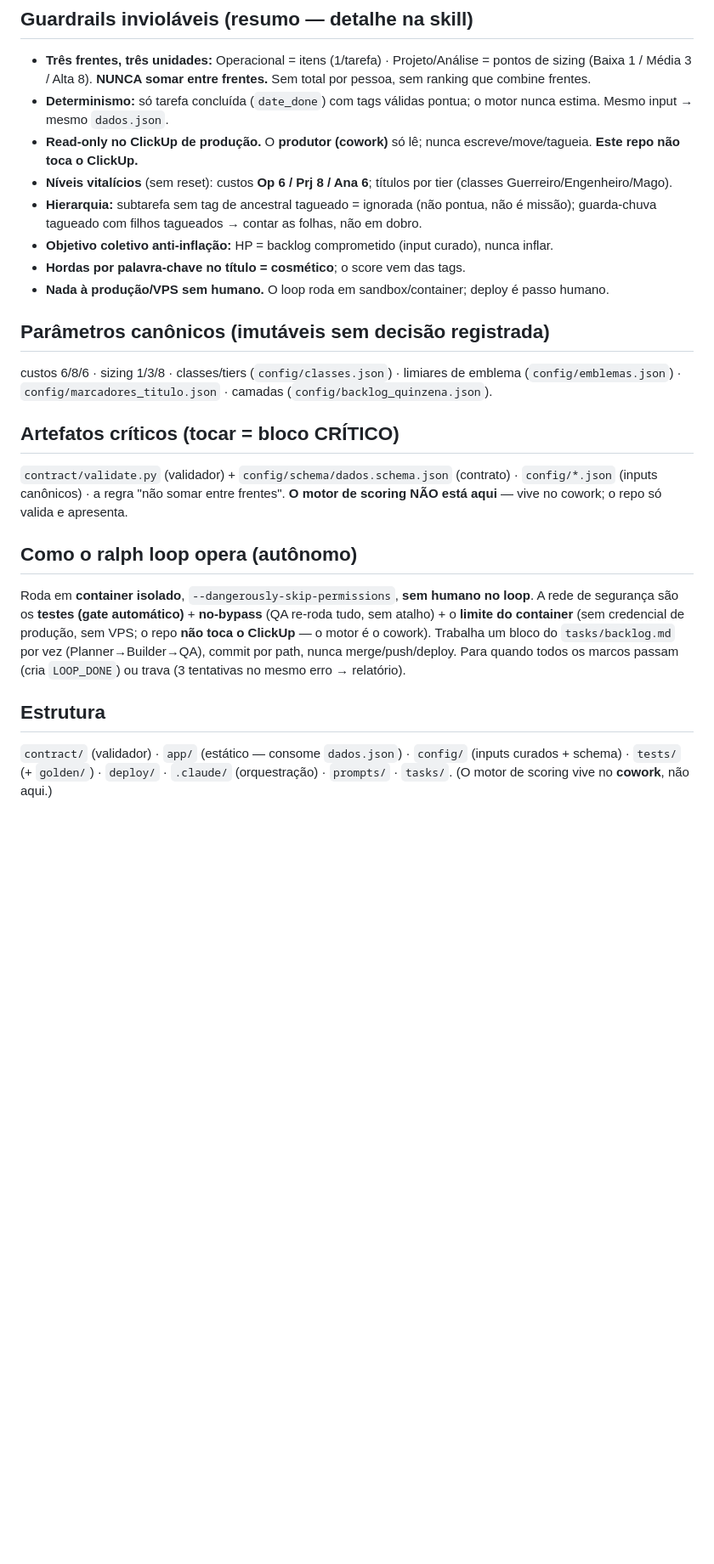
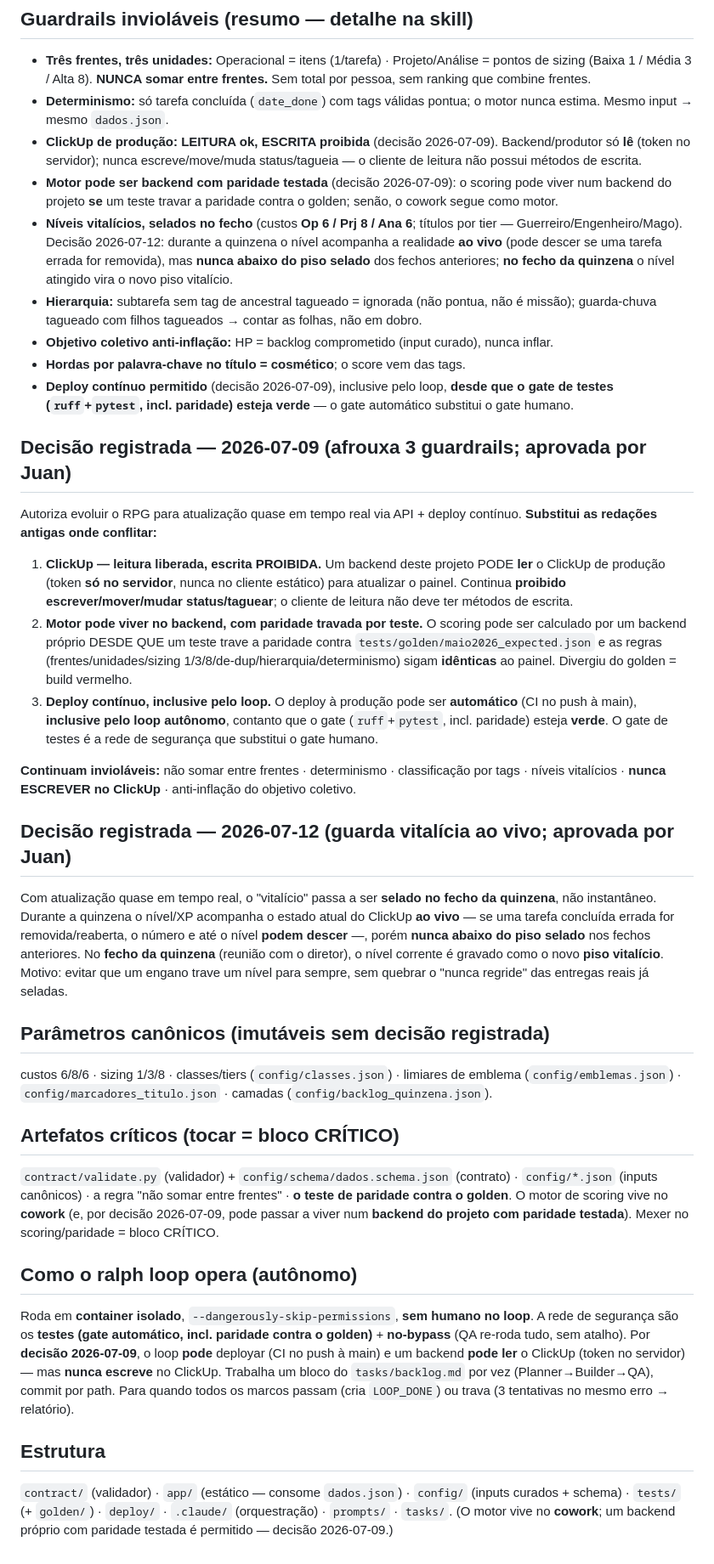
Before and after one commit to juancalu/growth-rpg, a Markdown page: CLAUDE.md, the part around one of its changes. Shown at 85% size. GitHub-like rendering; blank space fills up the shorter version.

Commit message:
docs(guardrails): registra decisoes 2026-07-09 e 2026-07-12
Decisao 2026-07-09 (aprovada por Juan): ClickUp com LEITURA liberada e ESCRITA proibida; motor pode viver num backend com paridade travada por teste contra o golden; deploy continuo (inclusive pelo loop) desde que o gate ruff+pytest esteja verde.

Decisao 2026-07-12: guarda vitalicia passa a ser SELADA no fecho da quinzena — durante a quinzena o nivel acompanha o ClickUp ao vivo (pode descer se tarefa errada for removida), nunca abaixo do piso selado.

Co-Authored-By: Claude Opus 4.8 <noreply@anthropic.com>

```diff
--- a/CLAUDE.md
+++ b/CLAUDE.md
@@ -27,12 +28,38 @@ Marco só fecha com os dois verdes. (A paridade com o painel é **por construç
 ## Guardrails invioláveis (resumo — detalhe na skill)
 - **Três frentes, três unidades:** Operacional = itens (1/tarefa) · Projeto/Análise = pontos de sizing (Baixa 1 / Média 3 / Alta 8). **NUNCA somar entre frentes.** Sem total por pessoa, sem ranking que combine frentes.
 - **Determinismo:** só tarefa concluída (`date_done`) com tags válidas pontua; o motor nunca estima. Mesmo input → mesmo `dados.json`.
-- **Read-only no ClickUp de produção.** O **produtor (cowork)** só lê; nunca escreve/move/tagueia. **Este repo não toca o ClickUp.**
-- **Níveis vitalícios** (sem reset): custos **Op 6 / Prj 8 / Ana 6**; títulos por tier (classes Guerreiro/Engenheiro/Mago).
+- **ClickUp de produção: LEITURA ok, ESCRITA proibida** (decisão 2026-07-09). Backend/produtor só **lê** (token no servidor); nunca escreve/move/muda status/tagueia — o cliente de leitura não possui métodos de escrita.
+- **Motor pode ser backend com paridade testada** (decisão 2026-07-09): o scoring pode viver num backend do projeto **se** um teste travar a paridade contra o golden; senão, o cowork segue como motor.
+- **Níveis vitalícios, selados no fecho** (custos **Op 6 / Prj 8 / Ana 6**; títulos por tier — Guerreiro/Engenheiro/Mago). Decisão 2026-07-12: durante a quinzena o nível acompanha a realidade **ao vivo** (pode descer se uma tarefa errada for removida), mas **nunca abaixo do piso selado** dos fechos anteriores; **no fecho da quinzena** o nível atingido vira o novo piso vitalício.
 - **Hierarquia:** subtarefa sem tag de ancestral tagueado = ignorada (não pontua, não é missão); guarda-chuva tagueado com filhos tagueados → contar as folhas, não em dobro.
 - **Objetivo coletivo anti-inflação:** HP = backlog comprometido (input curado), nunca inflar.
 - **Hordas por palavra-chave no título = cosmético**; o score vem das tags.
-- **Nada à produção/VPS sem humano.** O loop roda em sandbox/container; deploy é passo humano.
+- **Deploy contínuo permitido** (decisão 2026-07-09), inclusive pelo loop, **desde que o gate de testes (`ruff`+`pytest`, incl. paridade) esteja verde** — o gate automático substitui o gate humano.
+
+## Decisão registrada — 2026-07-09 (afrouxa 3 guardrails; aprovada por Juan)
+Autoriza evoluir o RPG para atualização quase em tempo real via API + deploy contínuo.
+**Substitui as redações antigas onde conflitar:**
+1. **ClickUp — leitura liberada, escrita PROIBIDA.** Um backend deste projeto PODE **ler** o ClickUp
+   de produção (token **só no servidor**, nunca no cliente estático) para atualizar o painel. Continua
+   **proibido escrever/mover/mudar status/taguear**; o cliente de leitura não deve ter métodos de escrita.
+2. **Motor pode viver no backend, com paridade travada por teste.** O scoring pode ser calculado por um
+   backend próprio DESDE QUE um teste trave a paridade contra `tests/golden/maio2026_expected.json` e as
+   regras (frentes/unidades/sizing 1/3/8/de-dup/hierarquia/determinismo) sigam **idênticas** ao painel.
+   Divergiu do golden = build vermelho.
+3. **Deploy contínuo, inclusive pelo loop.** O deploy à produção pode ser **automático** (CI no push à
+   main), **inclusive pelo loop autônomo**, contanto que o gate (`ruff`+`pytest`, incl. paridade) esteja
+   **verde**. O gate de testes é a rede de segurança que substitui o gate humano.
+
+**Continuam invioláveis:** não somar entre frentes · determinismo · classificação por tags · níveis
+vitalícios · **nunca ESCREVER no ClickUp** · anti-inflação do objetivo coletivo.
+
+## Decisão registrada — 2026-07-12 (guarda vitalícia ao vivo; aprovada por Juan)
+Com atualização quase em tempo real, o "vitalício" passa a ser **selado no fecho da quinzena**, não
+instantâneo. Durante a quinzena o nível/XP acompanha o estado atual do ClickUp **ao vivo** — se uma
+tarefa concluída errada for removida/reaberta, o número e até o nível **podem descer** —, porém
+**nunca abaixo do piso selado** nos fechos anteriores. No **fecho da quinzena** (reunião com o diretor),
+o nível corrente é gravado como o novo **piso vitalício**. Motivo: evitar que um engano trave um nível
+para sempre, sem quebrar o "nunca regride" das entregas reais já seladas.
 
 ## Parâmetros canônicos (imutáveis sem decisão registrada)
 custos 6/8/6 · sizing 1/3/8 · classes/tiers (`config/classes.json`) · limiares de emblema
@@ -40,17 +67,19 @@ custos 6/8/6 · sizing 1/3/8 · classes/tiers (`config/classes.json`) · limiare
 
 ## Artefatos críticos (tocar = bloco CRÍTICO)
 `contract/validate.py` (validador) + `config/schema/dados.schema.json` (contrato) · `config/*.json`
-(inputs canônicos) · a regra "não somar entre frentes". **O motor de scoring NÃO está aqui** — vive
-no cowork; o repo só valida e apresenta.
+(inputs canônicos) · a regra "não somar entre frentes" · **o teste de paridade contra o golden**. O motor
+de scoring vive no **cowork** (e, por decisão 2026-07-09, pode passar a viver num **backend do projeto com
+paridade testada**). Mexer no scoring/paridade = bloco CRÍTICO.
 
 ## Como o ralph loop opera (autônomo)
 Roda em **container isolado**, `--dangerously-skip-permissions`, **sem humano no loop**. A rede de
-segurança são os **testes (gate automático)** + **no-bypass** (QA re-roda tudo, sem atalho) + o
-**limite do container** (sem credencial de produção, sem VPS; o repo **não toca o ClickUp** — o motor é o
-cowork). Trabalha um bloco do `tasks/backlog.md` por vez (Planner→Builder→QA), commit por path, nunca
-merge/push/deploy. Para quando todos os marcos passam (cria `LOOP_DONE`) ou trava (3 tentativas no mesmo erro → relatório).
+segurança são os **testes (gate automático, incl. paridade contra o golden)** + **no-bypass** (QA re-roda
+tudo, sem atalho). Por **decisão 2026-07-09**, o loop **pode** deployar (CI no push à main) e um backend
+**pode ler** o ClickUp (token no servidor) — mas **nunca escreve** no ClickUp. Trabalha um bloco do
+`tasks/backlog.md` por vez (Planner→Builder→QA), commit por path. Para quando todos os marcos passam
+(cria `LOOP_DONE`) ou trava (3 tentativas no mesmo erro → relatório).
 
 ## Estrutura
 `contract/` (validador) · `app/` (estático — consome `dados.json`) · `config/` (inputs curados + schema) ·
-`tests/` (+ `golden/`) · `deploy/` · `.claude/` (orquestração) · `prompts/` · `tasks/`. (O motor de scoring
-vive no **cowork**, não aqui.)
+`tests/` (+ `golden/`) · `deploy/` · `.claude/` (orquestração) · `prompts/` · `tasks/`. (O motor vive no
+**cowork**; um backend próprio com paridade testada é permitido — decisão 2026-07-09.)
```
Also changed, not shown: other parts of CLAUDE.md (+4 -3 lines), 1 other file.
